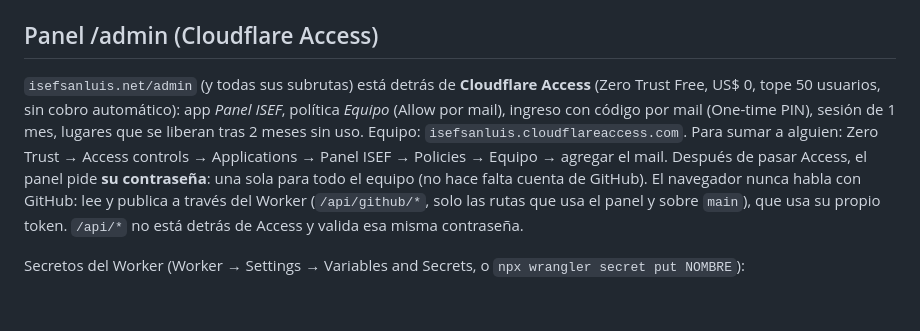
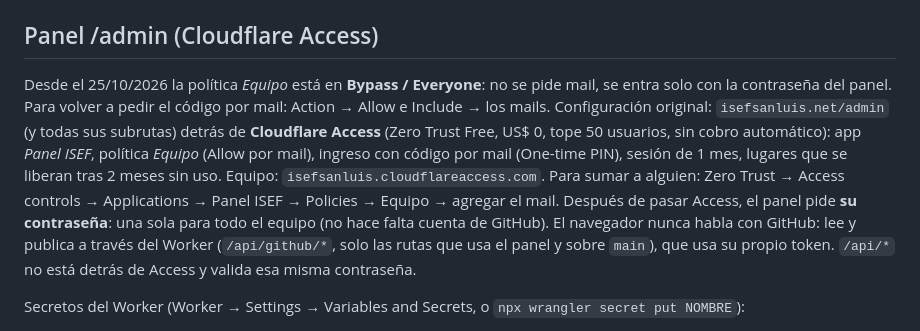
Before and after one commit to valedominguezl/isef-main, a Markdown page: docs/DEPLOY.md, the part around the change. Rendered like a GitHub page; blank space fills up the shorter version.

Commit message:
docs(deploy): Access del panel en Bypass, se entra solo con la contraseña

```diff
--- a/docs/DEPLOY.md
+++ b/docs/DEPLOY.md
@@ -17,7 +17,7 @@ GitHub Actions (`.github/workflows/deploy.yml`) corre los mismos chequeos en cad
 - Correo: el dominio no manda ni recibe mail; SPF `v=spf1 -all` y DMARC `p=reject` evitan que se haga pasar por él.
 
 ## Panel /admin (Cloudflare Access)
-`isefsanluis.net/admin` (y todas sus subrutas) está detrás de **Cloudflare Access** (Zero Trust Free, US$ 0, tope 50 usuarios, sin cobro automático): app *Panel ISEF*, política *Equipo* (Allow por mail), ingreso con código por mail (One-time PIN), sesión de 1 mes, lugares que se liberan tras 2 meses sin uso. Equipo: `isefsanluis.cloudflareaccess.com`. Para sumar a alguien: Zero Trust → Access controls → Applications → Panel ISEF → Policies → Equipo → agregar el mail. Después de pasar Access, el panel pide **su contraseña**: una sola para todo el equipo (no hace falta cuenta de GitHub). El navegador nunca habla con GitHub: lee y publica a través del Worker (`/api/github/*`, solo las rutas que usa el panel y sobre `main`), que usa su propio token. `/api/*` no está detrás de Access y valida esa misma contraseña.
+Desde el 25/10/2026 la política *Equipo* está en **Bypass / Everyone**: no se pide mail, se entra solo con la contraseña del panel. Para volver a pedir el código por mail: Action → Allow e Include → los mails. Configuración original: `isefsanluis.net/admin` (y todas sus subrutas) detrás de **Cloudflare Access** (Zero Trust Free, US$ 0, tope 50 usuarios, sin cobro automático): app *Panel ISEF*, política *Equipo* (Allow por mail), ingreso con código por mail (One-time PIN), sesión de 1 mes, lugares que se liberan tras 2 meses sin uso. Equipo: `isefsanluis.cloudflareaccess.com`. Para sumar a alguien: Zero Trust → Access controls → Applications → Panel ISEF → Policies → Equipo → agregar el mail. Después de pasar Access, el panel pide **su contraseña**: una sola para todo el equipo (no hace falta cuenta de GitHub). El navegador nunca habla con GitHub: lee y publica a través del Worker (`/api/github/*`, solo las rutas que usa el panel y sobre `main`), que usa su propio token. `/api/*` no está detrás de Access y valida esa misma contraseña.
 
 Secretos del Worker (Worker → Settings → Variables and Secrets, o `npx wrangler secret put NOMBRE`):
 - `ADMIN_PASSWORD_SHA256`: hash SHA-256 (hex) de la contraseña; no se guarda la contraseña en sí. **Cambiarla:** `printf '%s' 'NUEVA' | sha256sum` → pegar el hash en el secreto (todos los que estaban adentro tienen que volver a ingresar).
```
